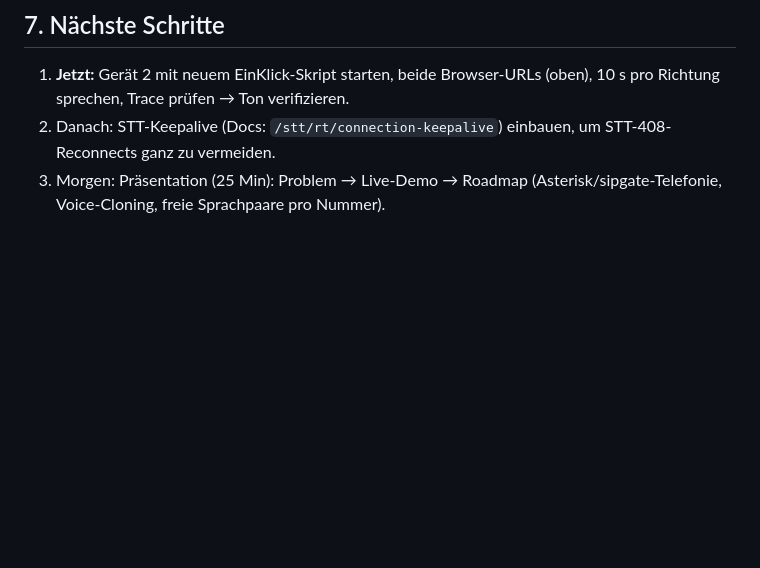
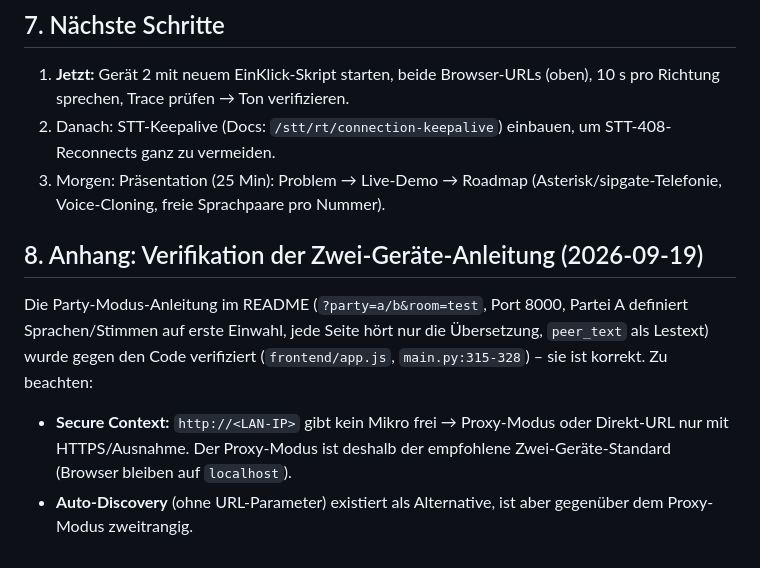
Before and after one commit to d-selmanovic/multi-call, a Markdown page: docs/STATUS.md, the part around one of its changes. Rendered like a GitHub page; blank space fills up the shorter version.

Commit message:
docs: AGENTS.md (Projektregeln) + STATUS.md um Verifikation der Zwei-Geräte-Anleitung ergänzt

```diff
--- a/docs/STATUS.md
+++ b/docs/STATUS.md
@@ -117,3 +117,16 @@ getrennte Hosts), Modelle (`stt-rt-v5`/`tts-rt-v2` korrekt).
    STT-408-Reconnects ganz zu vermeiden.
 3. Morgen: Präsentation (25 Min): Problem → Live-Demo → Roadmap
    (Asterisk/sipgate-Telefonie, Voice-Cloning, freie Sprachpaare pro Nummer).
+
+## 8. Anhang: Verifikation der Zwei-Geräte-Anleitung (2026-09-19)
+
+Die Party-Modus-Anleitung im README (`?party=a/b&room=test`, Port 8000, Partei A
+definiert Sprachen/Stimmen auf erste Einwahl, jede Seite hört nur die
+Übersetzung, `peer_text` als Lestext) wurde gegen den Code verifiziert
+(`frontend/app.js`, `main.py:315-328`) – sie ist korrekt. Zu beachten:
+
+- **Secure Context:** `http://<LAN-IP>` gibt kein Mikro frei → Proxy-Modus
+  oder Direkt-URL nur mit HTTPS/Ausnahme. Der Proxy-Modus ist deshalb der
+  empfohlene Zwei-Geräte-Standard (Browser bleiben auf `localhost`).
+- **Auto-Discovery** (ohne URL-Parameter) existiert als Alternative, ist aber
+  gegenüber dem Proxy-Modus zweitrangig.
```
Also changed, not shown: other parts of docs/STATUS.md (+1 -1 lines), AGENTS.md (added, +51 -0 lines).
